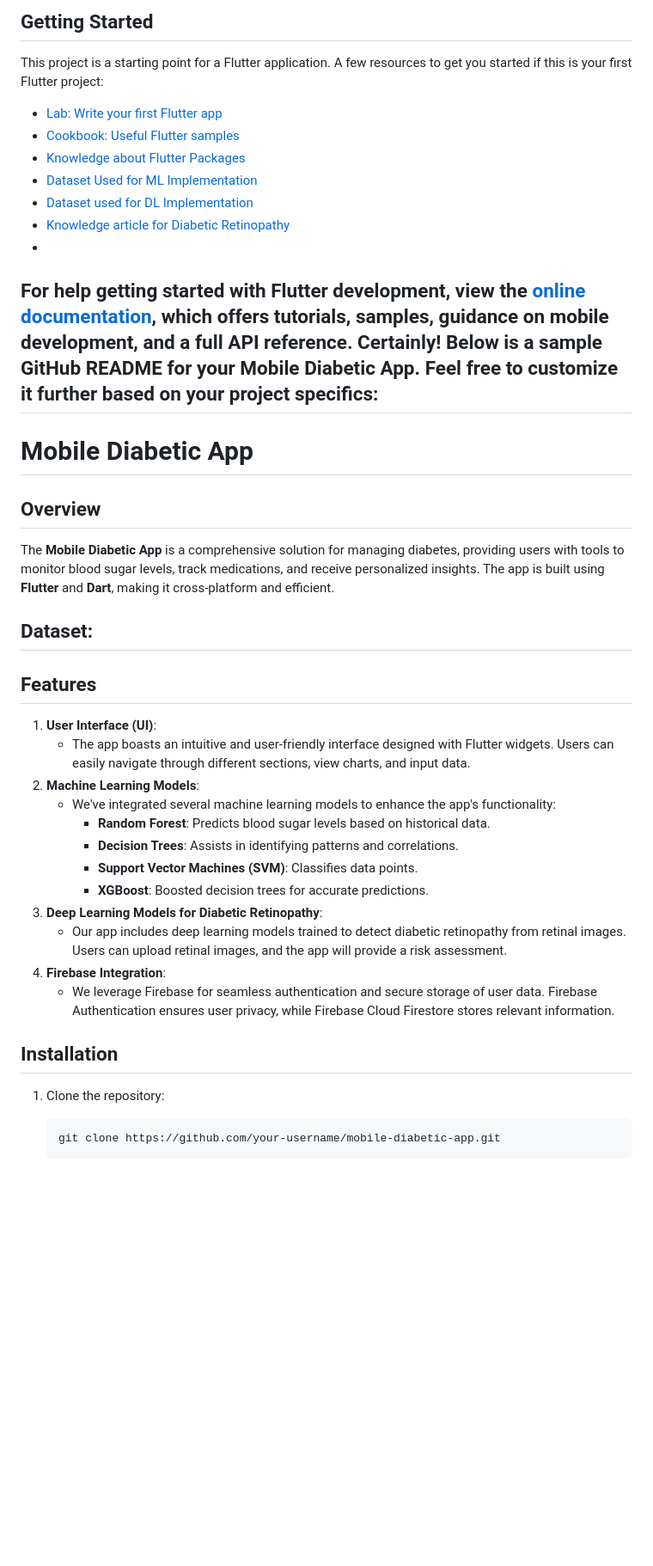
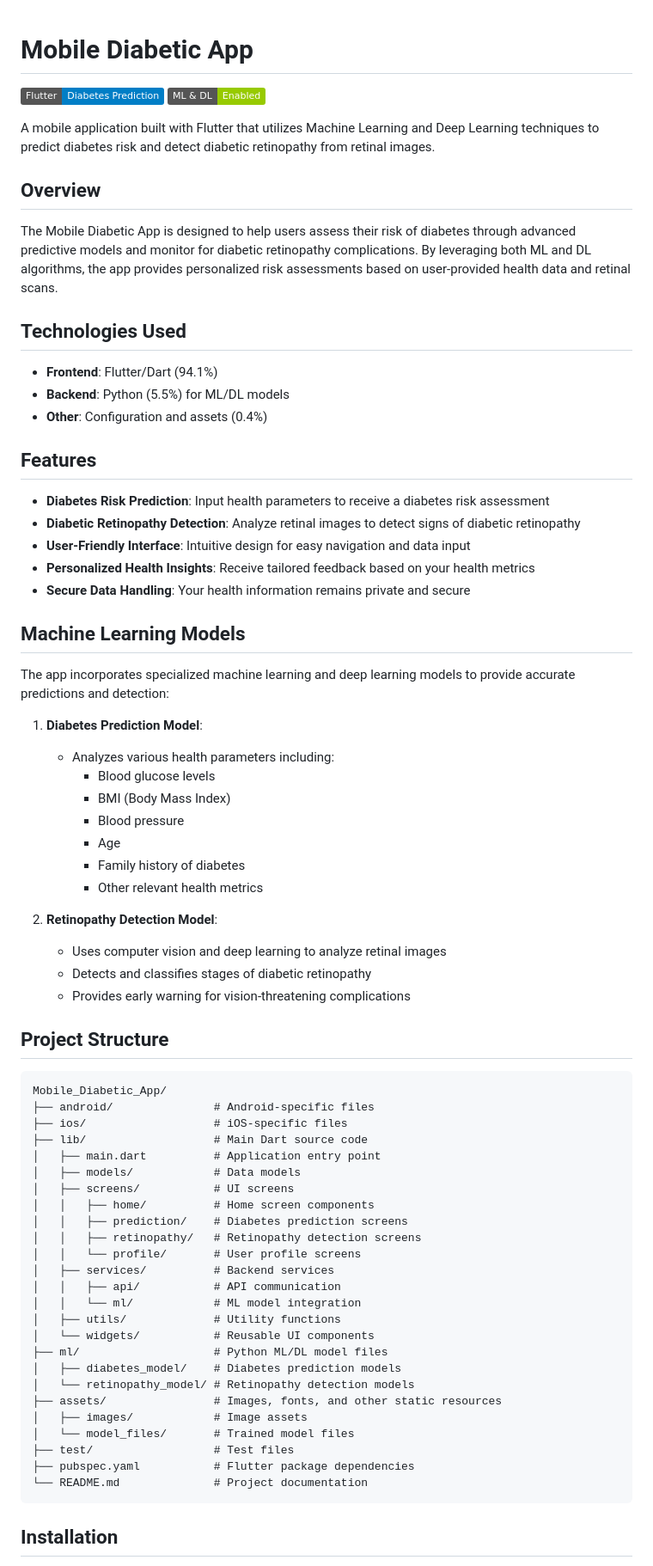
Before and after one commit to Reboot2004/Mobile_Diabetic_App, a Markdown page: README.md, the part around the change printed below. Shown: that part at 86% size. GitHub-like rendering; badges without logos; blank space fills up the shorter version.

````diff
--- a/README.md
+++ b/README.md
@@ -1,41 +1,75 @@
-## Getting Started
-This project is a starting point for a Flutter application.
-A few resources to get you started if this is your first Flutter project:
-- [Lab: Write your first Flutter app](https://docs.flutter.dev/get-started/codelab)
-- [Cookbook: Useful Flutter samples](https://docs.flutter.dev/cookbook)
-- [Knowledge about Flutter Packages](https://pub.dev)
-- [Dataset Used for ML Implementation](https://www.kaggle.com/datasets/uciml/pima-indians-diabetes-database)
-- [Dataset used for DL Implementation](https://www.kaggle.com/c/diabetic-retinopathy-detection/data)
-- [Knowledge article for Diabetic Retinopathy](https://www.tensorflow.org/datasets/catalog/diabetic_retinopathy_detection)
--
-For help getting started with Flutter development, view the
-[online documentation](https://docs.flutter.dev/), which offers tutorials,
-samples, guidance on mobile development, and a full API reference.
-Certainly! Below is a sample GitHub README for your Mobile Diabetic App. Feel free to customize it further based on your project specifics:
----
 # Mobile Diabetic App
+
+![Diabetes Prediction App](https://img.shields.io/badge/Flutter-Diabetes%20Prediction-blue)
+![ML & DL](https://img.shields.io/badge/ML%20%26%20DL-Enabled-green)
+
+A mobile application built with Flutter that utilizes Machine Learning and Deep Learning techniques to predict diabetes risk and detect diabetic retinopathy from retinal images.
+
 ## Overview
 
-The **Mobile Diabetic App** is a comprehensive solution for managing diabetes, providing users with tools to monitor blood sugar levels, track medications, and receive personalized insights. The app is built using **Flutter** and **Dart**, making it cross-platform and efficient.
-## Dataset:
+The Mobile Diabetic App is designed to help users assess their risk of diabetes through advanced predictive models and monitor for diabetic retinopathy complications. By leveraging both ML and DL algorithms, the app provides personalized risk assessments based on user-provided health data and retinal scans.
+
+## Technologies Used
+
+- **Frontend**: Flutter/Dart (94.1%)
+- **Backend**: Python (5.5%) for ML/DL models
+- **Other**: Configuration and assets (0.4%)
 
 ## Features
 
-1. **User Interface (UI)**:
-    - The app boasts an intuitive and user-friendly interface designed with Flutter widgets. Users can easily navigate through different sections, view charts, and input data.
-2. **Machine Learning Models**:
-    - We've integrated several machine learning models to enhance the app's functionality:
-        - **Random Forest**: Predicts blood sugar levels based on historical data.
-        - **Decision Trees**: Assists in identifying patterns and correlations.
-        - **Support Vector Machines (SVM)**: Classifies data points.
-        - **XGBoost**: Boosted decision trees for accurate predictions.
-3. **Deep Learning Models for Diabetic Retinopathy**:
-    - Our app includes deep learning models trained to detect diabetic retinopathy from retinal images. Users can upload retinal images, and the app will provide a risk assessment.
-4. **Firebase Integration**:
-    - We leverage Firebase for seamless authentication and secure storage of user data. Firebase Authentication ensures user privacy, while Firebase Cloud Firestore stores relevant information.
+- **Diabetes Risk Prediction**: Input health parameters to receive a diabetes risk assessment
+- **Diabetic Retinopathy Detection**: Analyze retinal images to detect signs of diabetic retinopathy
+- **User-Friendly Interface**: Intuitive design for easy navigation and data input
+- **Personalized Health Insights**: Receive tailored feedback based on your health metrics
+- **Secure Data Handling**: Your health information remains private and secure
+
+## Machine Learning Models
+
+The app incorporates specialized machine learning and deep learning models to provide accurate predictions and detection:
+
+1. **Diabetes Prediction Model**:
+   - Analyzes various health parameters including:
+     - Blood glucose levels
+     - BMI (Body Mass Index)
+     - Blood pressure
+     - Age
+     - Family history of diabetes
+     - Other relevant health metrics
+
+2. **Retinopathy Detection Model**:
+   - Uses computer vision and deep learning to analyze retinal images
+   - Detects and classifies stages of diabetic retinopathy
+   - Provides early warning for vision-threatening complications
+
+## Project Structure
+
+```
+Mobile_Diabetic_App/
+├── android/               # Android-specific files
+├── ios/                   # iOS-specific files
+├── lib/                   # Main Dart source code
+│   ├── main.dart          # Application entry point
+│   ├── models/            # Data models
+│   ├── screens/           # UI screens
+│   │   ├── home/          # Home screen components
+│   │   ├── prediction/    # Diabetes prediction screens
+│   │   ├── retinopathy/   # Retinopathy detection screens
+│   │   └── profile/       # User profile screens
+│   ├── services/          # Backend services
+│   │   ├── api/           # API communication
+│   │   └── ml/            # ML model integration
+│   ├── utils/             # Utility functions
+│   └── widgets/           # Reusable UI components
+├── ml/                    # Python ML/DL model files
+│   ├── diabetes_model/    # Diabetes prediction models
+│   └── retinopathy_model/ # Retinopathy detection models
+├── assets/                # Images, fonts, and other static resources
+│   ├── images/            # Image assets
+│   └── model_files/       # Trained model files
+├── test/                  # Test files
+├── pubspec.yaml           # Flutter package dependencies
+└── README.md              # Project documentation
+```
+
 ## Installation
-1. Clone the repository:
-    ```bash
-    git clone https://github.com/your-username/mobile-diabetic-app.git
-    ```
 
````
Also changed, not shown: other parts of README.md (+33 -16 lines).
